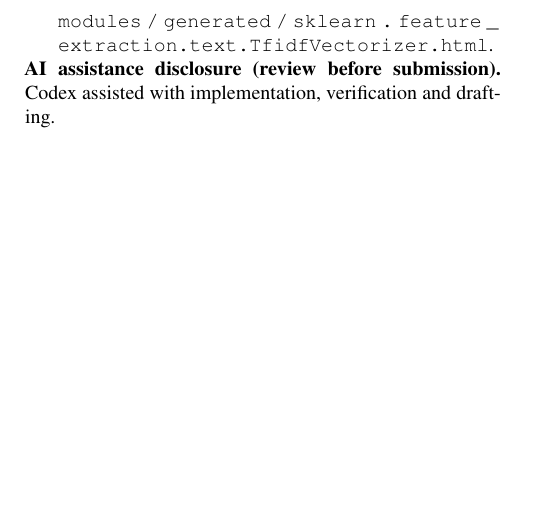
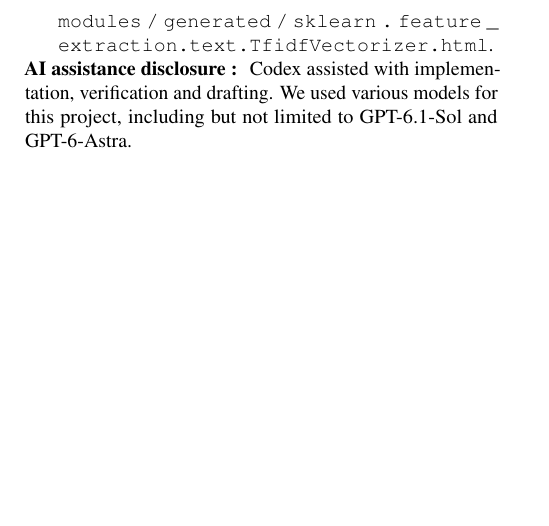
Before and after one commit to jontumalle/applied-ml-midterm, a LaTeX paper (writeup/main.tex): part of page 5 of 5, cut so that both start at the same text. Compiled offline with pdfLaTeX.

Commit message:
Modifying AI assistance disclosure

```diff
--- a/writeup/main.tex
+++ b/writeup/main.tex
@@ -312,6 +312,6 @@ neither is part of the reported experiments.
 \bibitem{tfidf} Scikit-learn developers. \emph{TfidfVectorizer}, API documentation.
 \url{https://scikit-learn.org/stable/modules/generated/sklearn.feature_extraction.text.TfidfVectorizer.html}.
 \end{thebibliography}
-\noindent\textbf{AI assistance disclosure (review before submission).}
-Codex assisted with implementation, verification and drafting.
+\noindent\textbf{AI assistance disclosure : }
+Codex assisted with implementation, verification and drafting. We used various models for this project, including but not limited to GPT-6.1-Sol and GPT-6-Astra.
 \end{document}
```
